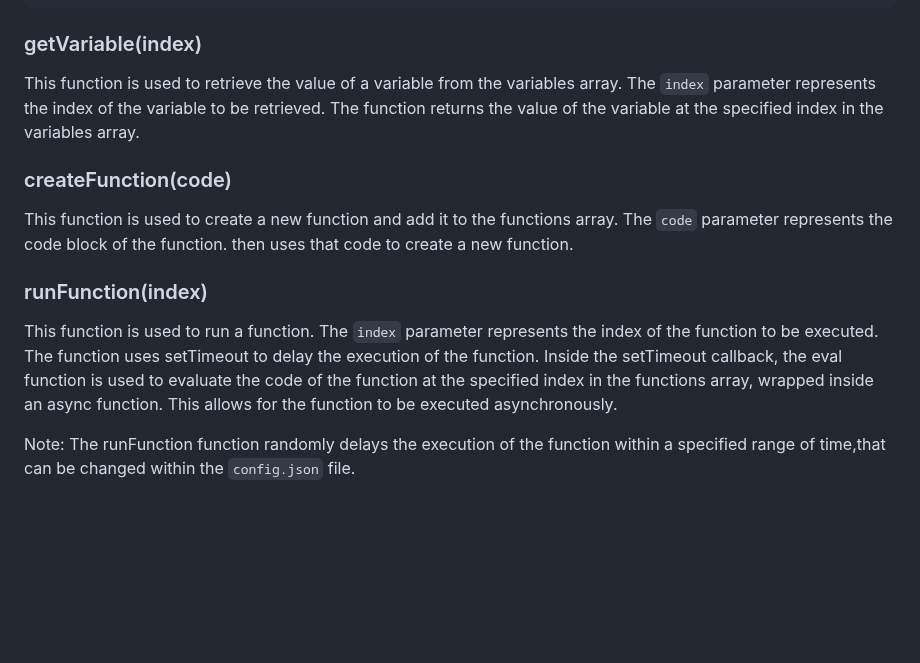
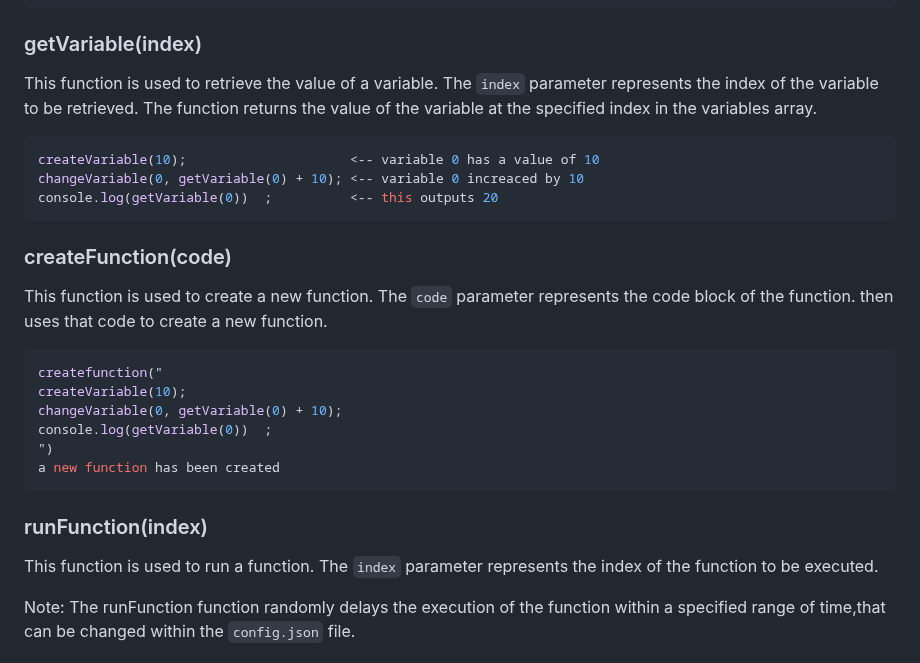
Before and after one commit to Lawtro37/obfiscate, a Markdown page: README.md, the part around the change. GitHub-like rendering; blank space fills up the shorter version.

````diff
--- a/README.md
+++ b/README.md
@@ -48,13 +48,26 @@ changeVariable(0, 100) <-- variable 0 now has a value of 100
 ```
 
 ### getVariable(index)
-This function is used to retrieve the value of a variable from the variables array. The `index` parameter represents the index of the variable to be retrieved. The function returns the value of the variable at the specified index in the variables array.
+This function is used to retrieve the value of a variable. The `index` parameter represents the index of the variable to be retrieved. The function returns the value of the variable at the specified index in the variables array.
+```javascript
+createVariable(10);                     <-- variable 0 has a value of 10
+changeVariable(0, getVariable(0) + 10); <-- variable 0 increaced by 10
+console.log(getVariable(0))  ;          <-- this outputs 20
+```
 
 ### createFunction(code)
-This function is used to create a new function and add it to the functions array. The `code` parameter represents the code block of the function. then uses that code to create a new function.
+This function is used to create a new function. The `code` parameter represents the code block of the function. then uses that code to create a new function.
+```javascript
+createfunction("
+createVariable(10);
+changeVariable(0, getVariable(0) + 10);
+console.log(getVariable(0))  ;
+")
+a new function has been created
+```
 
 ### runFunction(index)
-This function is used to run a function. The `index` parameter represents the index of the function to be executed. The function uses setTimeout to delay the execution of the function. Inside the setTimeout callback, the eval function is used to evaluate the code of the function at the specified index in the functions array, wrapped inside an async function. This allows for the function to be executed asynchronously.
+This function is used to run a function. The `index` parameter represents the index of the function to be executed.
 
 Note: The runFunction function randomly delays the execution of the function within a specified range of time,that can be changed within the `config.json` file.
 
````
